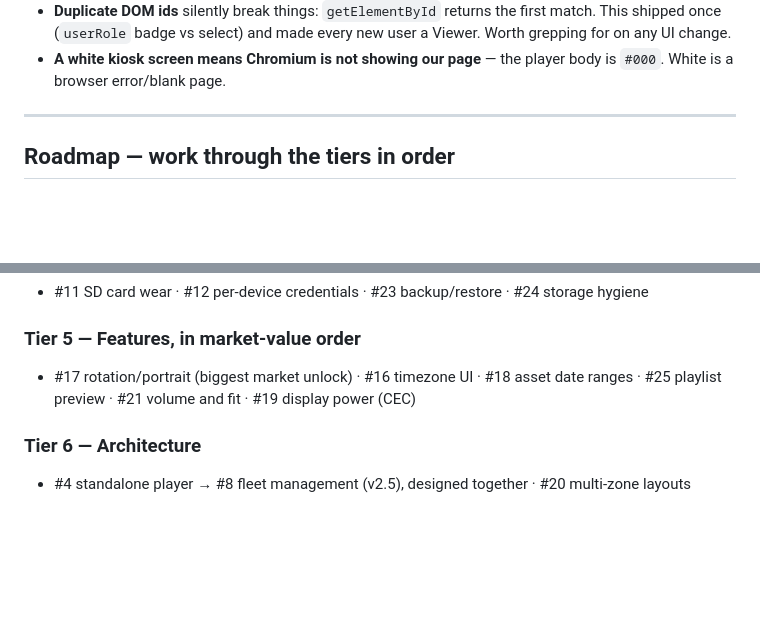
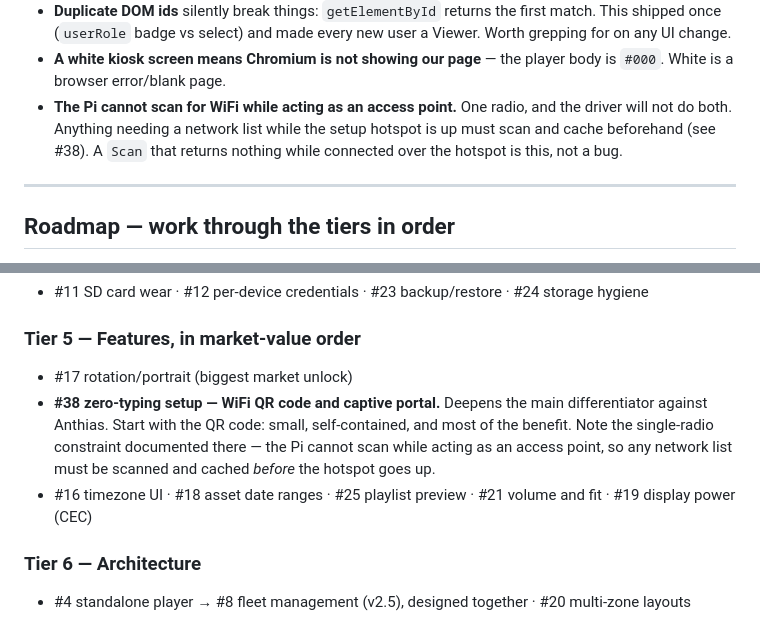
Before and after one commit to rich314nj/Lumina-signage, a Markdown page: CLAUDE.md, 2 parts joined by grey strips. Drawn GitHub-style; blank space fills up the shorter version.

Commit message:
Roadmap: add zero-typing setup (#38) to Tier 5
WiFi QR code and captive portal for the setup hotspot, so joining a screen to a network needs no typing. Placed after rotation in Tier 5: rotation unlocks installations we cannot serve at all, this deepens the differentiator we already have.

Also records the single-radio constraint in the landmines section - the Pi cannot scan while acting as an access point, so a Scan returning nothing while connected over the hotspot is expected behaviour rather than a fault.

Co-Authored-By: Claude Fable 5 <noreply@anthropic.com>

```diff
--- a/CLAUDE.md
+++ b/CLAUDE.md
@@ -98,6 +98,10 @@ do not try to "fix" it by reintroducing qemu.
   user a Viewer. Worth grepping for on any UI change.
 - **A white kiosk screen means Chromium is not showing our page** — the player
   body is `#000`. White is a browser error/blank page.
+- **The Pi cannot scan for WiFi while acting as an access point.** One radio,
+  and the driver will not do both. Anything needing a network list while the
+  setup hotspot is up must scan and cache beforehand (see #38). A `Scan` that
+  returns nothing while connected over the hotspot is this, not a bug.
 
 ---
 
@@ -136,9 +140,14 @@ Trust before features: the product's problem is reliability, not capability.
   #24 storage hygiene
 
 ### Tier 5 — Features, in market-value order
-- #17 rotation/portrait (biggest market unlock) · #16 timezone UI ·
-  #18 asset date ranges · #25 playlist preview · #21 volume and fit ·
-  #19 display power (CEC)
+- #17 rotation/portrait (biggest market unlock)
+- **#38 zero-typing setup — WiFi QR code and captive portal.** Deepens the main
+  differentiator against Anthias. Start with the QR code: small, self-contained,
+  and most of the benefit. Note the single-radio constraint documented there —
+  the Pi cannot scan while acting as an access point, so any network list must
+  be scanned and cached *before* the hotspot goes up.
+- #16 timezone UI · #18 asset date ranges · #25 playlist preview ·
+  #21 volume and fit · #19 display power (CEC)
 
 ### Tier 6 — Architecture
 - #4 standalone player → #8 fleet management (v2.5), designed together ·
```
